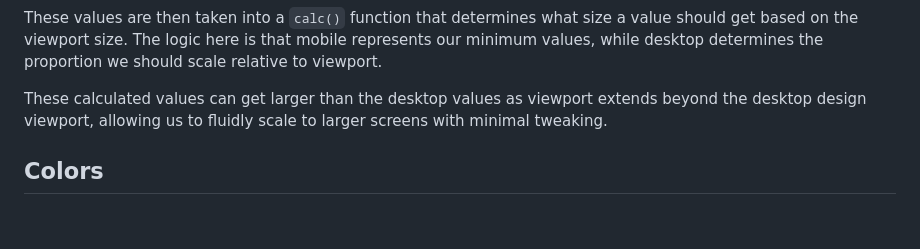
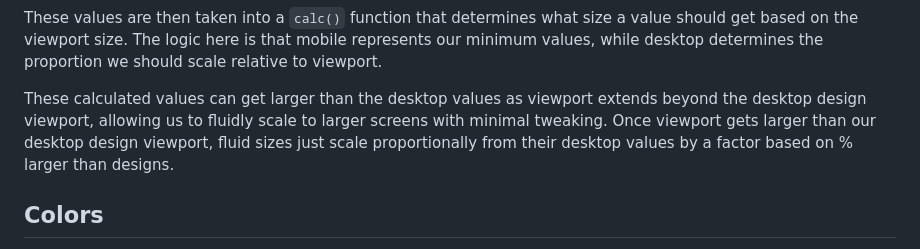
Before and after one commit to treyhardin/Variable-Boilerplate, a Markdown page: README.md, the part around the change. Drawn GitHub-style; blank space fills up the shorter version.

Commit message:
Forgot the readme - whoops

````diff
--- a/README.md
+++ b/README.md
@@ -32,7 +32,7 @@ Then, for each of our **Typography** or **Spacing** values, we set the desktop a
 ```
 These values are then taken into a `calc()` function that determines what size a value should get based on the viewport size. The logic here is that mobile represents our minimum values, while desktop determines the proportion we should scale relative to viewport.
 
-These calculated values can get larger than the desktop values as viewport extends beyond the desktop design viewport, allowing us to fluidly scale to larger screens with minimal tweaking.
+These calculated values can get larger than the desktop values as viewport extends beyond the desktop design viewport, allowing us to fluidly scale to larger screens with minimal tweaking. Once viewport gets larger than our desktop design viewport, fluid sizes just scale proportionally from their desktop values by a factor based on % larger than designs.
 
 
 ## Colors
````
